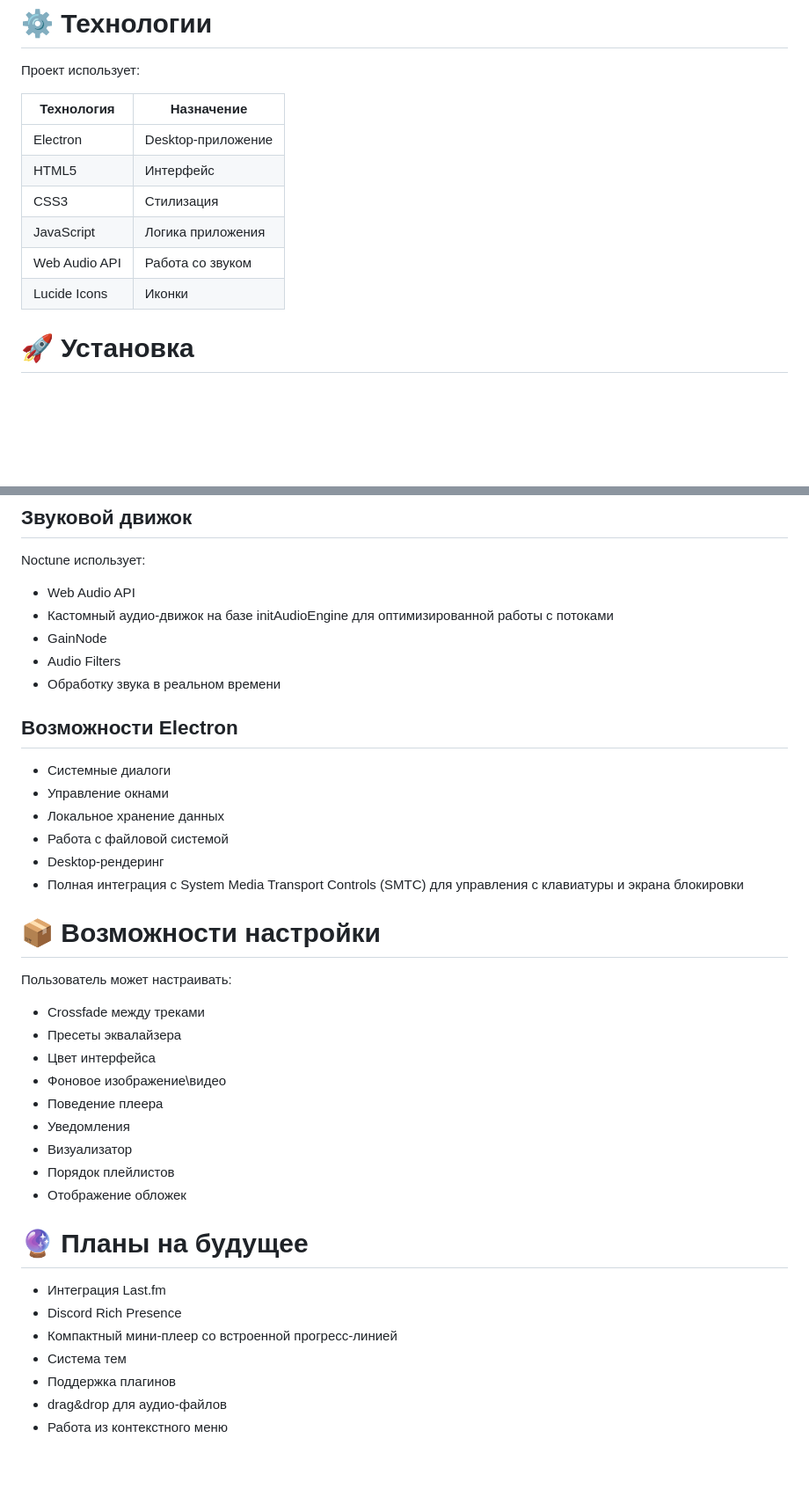
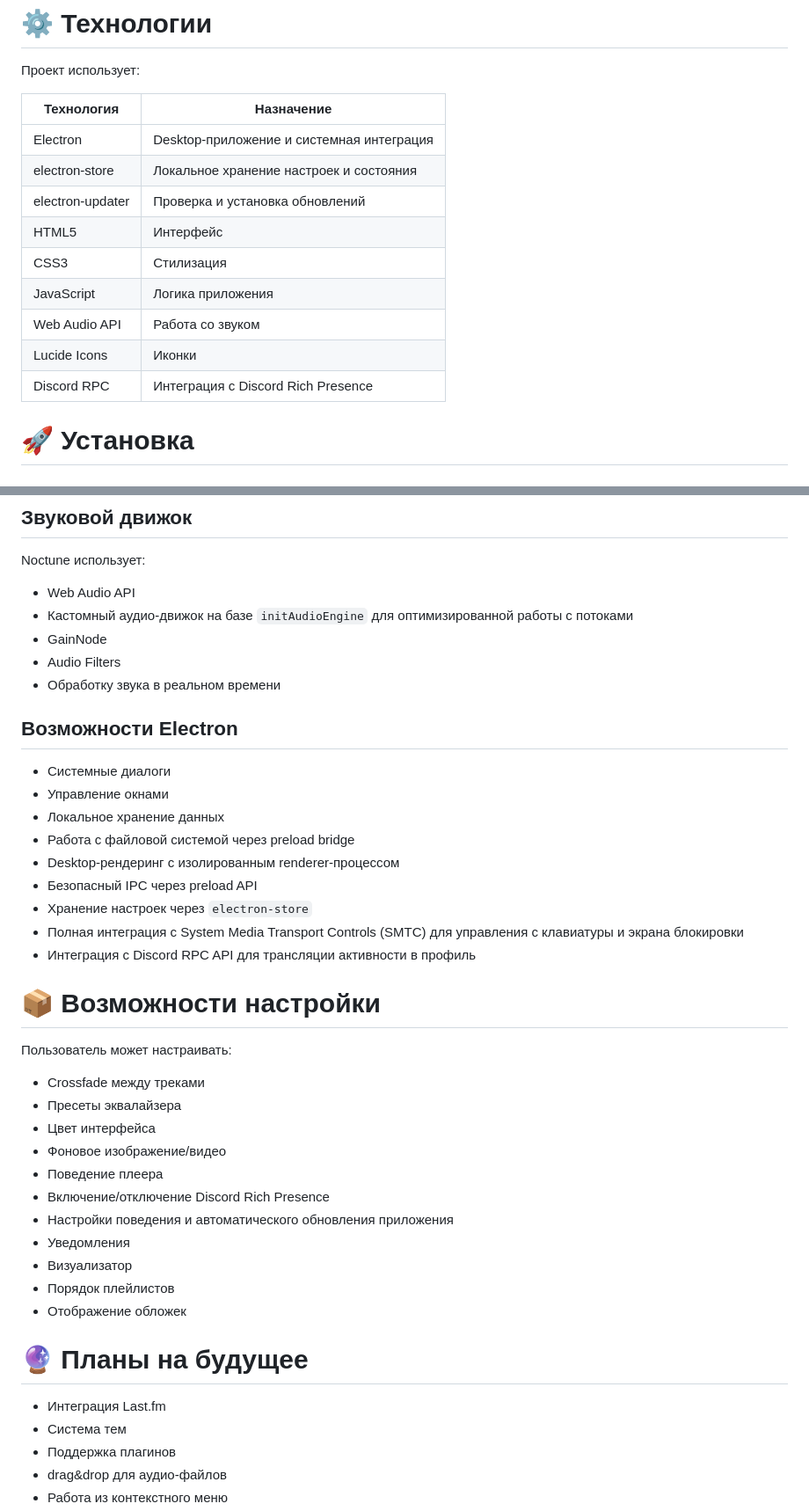
Before and after one commit to PleaseSuffer/NoctunePlayer, a Markdown page: README.md, 2 parts joined by grey strips. Shown at 88% size. Rendered like a GitHub page; blank space fills up the shorter version.

```diff
--- a/README.md
+++ b/README.md
@@ -80,12 +83,15 @@ Noctune поддерживает полноценную работу с инте
 
 | Технология | Назначение |
 |---|---|
-| Electron | Desktop-приложение |
+| Electron | Desktop-приложение и системная интеграция |
+| electron-store | Локальное хранение настроек и состояния |
+| electron-updater | Проверка и установка обновлений |
 | HTML5 | Интерфейс |
 | CSS3 | Стилизация |
 | JavaScript | Логика приложения |
 | Web Audio API | Работа со звуком |
 | Lucide Icons | Иконки |
+| Discord RPC | Интеграция с Discord Rich Presence |
 
 # 🚀 Установка
 
@@ -144,7 +171,7 @@ npm run dist
 Noctune использует:
 
 - Web Audio API
-- Кастомный аудио-движок на базе initAudioEngine для оптимизированной работы с потоками
+- Кастомный аудио-движок на базе `initAudioEngine` для оптимизированной работы с потоками
 - GainNode
 - Audio Filters
 - Обработку звука в реальном времени
@@ -154,9 +181,12 @@ Noctune использует:
 - Системные диалоги
 - Управление окнами
 - Локальное хранение данных
-- Работа с файловой системой
-- Desktop-рендеринг
+- Работа с файловой системой через preload bridge
+- Desktop-рендеринг с изолированным renderer-процессом
+- Безопасный IPC через preload API
+- Хранение настроек через `electron-store`
 - Полная интеграция с System Media Transport Controls (SMTC) для управления с клавиатуры и экрана блокировки
+- Интеграция с Discord RPC API для трансляции активности в профиль
 
 # 📦 Возможности настройки
 
@@ -165,8 +195,10 @@ Noctune использует:
 - Crossfade между треками
 - Пресеты эквалайзера
 - Цвет интерфейса
-- Фоновое изображение\видео
+- Фоновое изображение/видео
 - Поведение плеера
+- Включение/отключение Discord Rich Presence
+- Настройки поведения и автоматического обновления приложения
 - Уведомления
 - Визуализатор
 - Порядок плейлистов
@@ -175,8 +207,6 @@ Noctune использует:
 # 🔮 Планы на будущее
 
 - Интеграция Last.fm
-- Discord Rich Presence
-- Компактный мини-плеер со встроенной прогресс-линией
 - Система тем
 - Поддержка плагинов
 - drag&drop для аудио-файлов
```
Also changed, not shown: other parts of README.md (+29 -5 lines).
